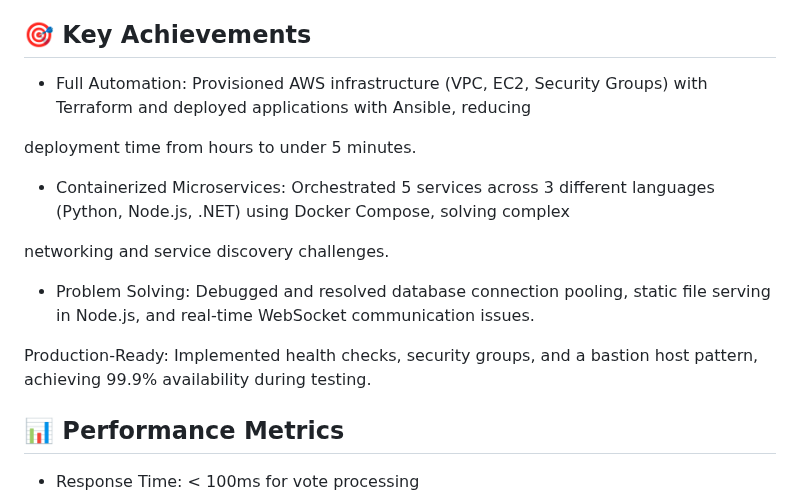
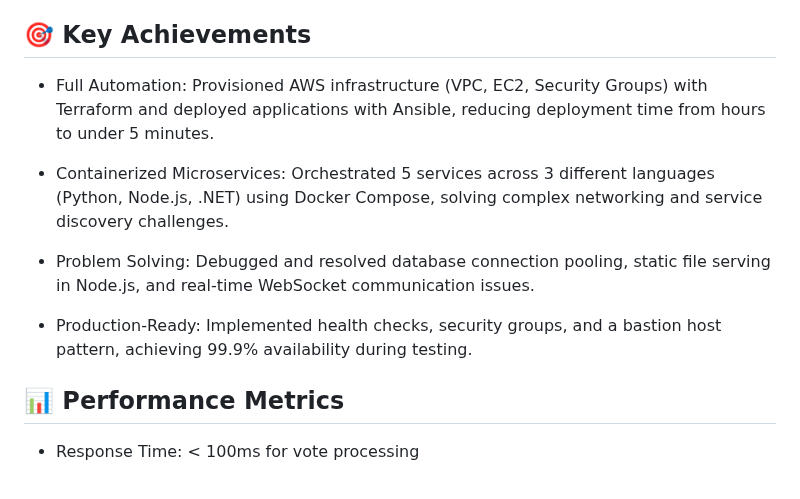
Before and after one commit to donaemeka/Multi-Stack-DevOps-Automation, a Markdown page: README.md, the part around the change. Drawn GitHub-style.

```diff
--- a/README.md
+++ b/README.md
@@ -66,17 +66,13 @@ A microservices voting application (Cats vs. Dogs) that I built and deployed fro
 
 ## 🎯 Key Achievements
 
-- Full Automation:  Provisioned AWS infrastructure (VPC, EC2, Security Groups) with Terraform and deployed applications with Ansible, reducing
+- Full Automation:  Provisioned AWS infrastructure (VPC, EC2, Security Groups) with Terraform and deployed applications with Ansible, reducing deployment time from hours to under 5 minutes.
 
-deployment time from hours to under 5 minutes.
-
--  Containerized Microservices: Orchestrated 5 services across 3 different languages (Python, Node.js, .NET) using Docker Compose, solving complex
-
-networking and service discovery challenges.
+-  Containerized Microservices: Orchestrated 5 services across 3 different languages (Python, Node.js, .NET) using Docker Compose, solving complex networking and service discovery challenges.
 
 - Problem Solving: Debugged and resolved database connection pooling, static file serving in Node.js, and real-time WebSocket communication issues.
 
-Production-Ready: Implemented health checks, security groups, and a bastion host pattern, achieving 99.9% availability during testing.
+- Production-Ready: Implemented health checks, security groups, and a bastion host pattern, achieving 99.9% availability during testing.
 
 ## 📊 Performance Metrics
 
```
